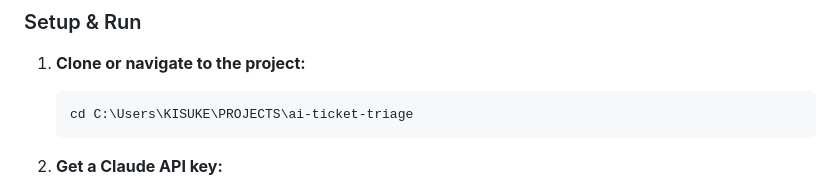
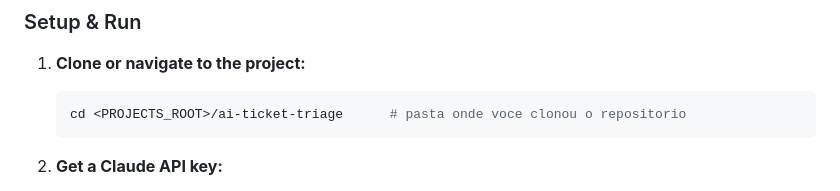
Before and after one commit to alanlins/ai-ticket-triage, a Markdown page: README.md, the part around the change. Rendered like a GitHub page.

````diff
--- a/README.md
+++ b/README.md
@@ -34,7 +34,7 @@ All ticket data and AI-generated fields are persisted to a PostgreSQL database a
 
 1. **Clone or navigate to the project:**
    ```bash
-   cd C:\Users\KISUKE\PROJECTS\ai-ticket-triage
+   cd <PROJECTS_ROOT>/ai-ticket-triage      # pasta onde voce clonou o repositorio
    ```
 
 2. **Get a Claude API key:**
````
Also changed, not shown: CLAUDE.md (added, +17 -0 lines).
